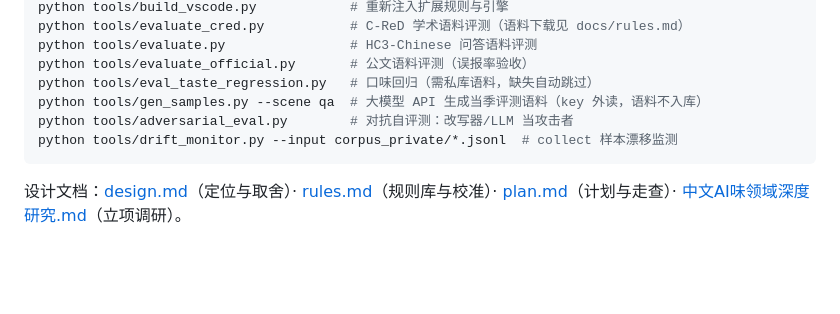
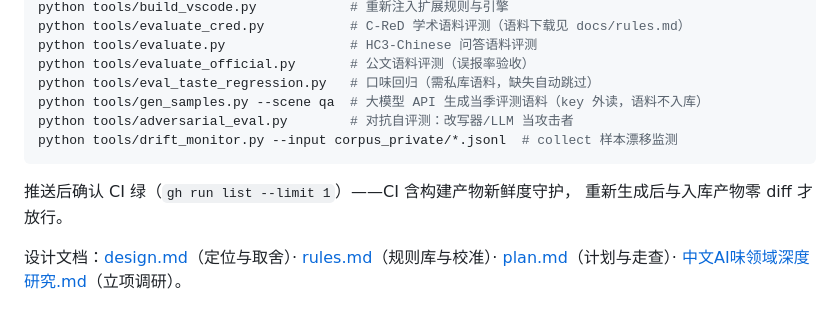
Before and after one commit to Glory0707/human-vs-ai, a Markdown page: README.md, the part around the change. Drawn GitHub-style; blank space fills up the shorter version.

````diff
--- a/README.md
+++ b/README.md
@@ -120,6 +120,9 @@ python tools/adversarial_eval.py        # 对抗自评测：改写器/LLM 当攻
 python tools/drift_monitor.py --input corpus_private/*.jsonl  # collect 样本漂移监测
 ```
 
+推送后确认 CI 绿（`gh run list --limit 1`）——CI 含构建产物新鲜度守护，
+重新生成后与入库产物零 diff 才放行。
+
 设计文档：[design.md](docs/design.md)（定位与取舍）· [rules.md](docs/rules.md)（规则库与校准）· [plan.md](docs/plan.md)（计划与走查）· [中文AI味领域深度研究.md](docs/中文AI味领域深度研究.md)（立项调研）。
 
 ## License
````
Also changed, not shown: docs/design.md (+1 -1 lines).
